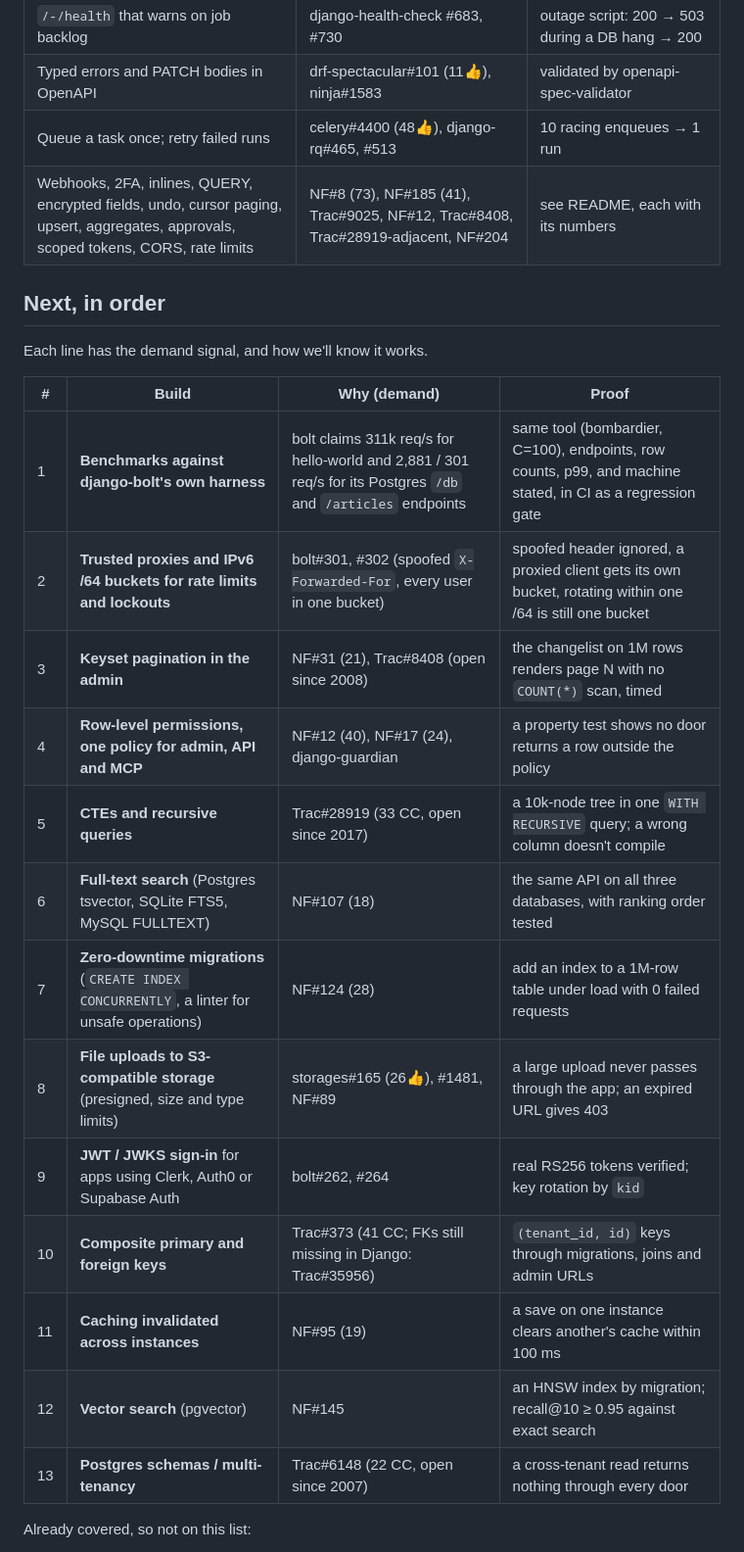
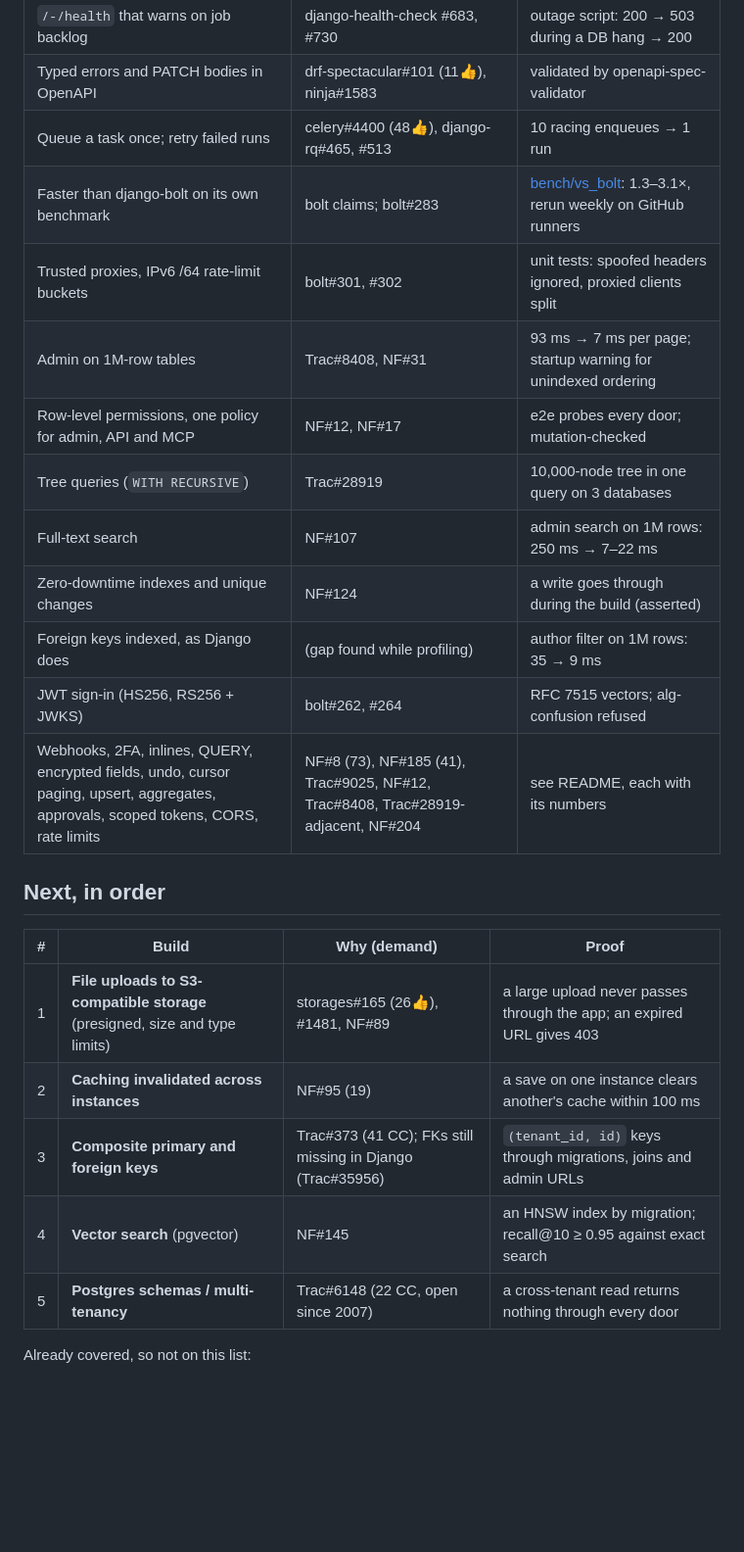
Before and after one commit to Harshil-Jani/rangoli-rs, a Markdown page: docs/ROADMAP.md, the part around the change. Shown at 98% size. Drawn GitHub-style; blank space fills up the shorter version.

Commit message:
Roadmap: what's done, what's next

```diff
--- a/docs/ROADMAP.md
+++ b/docs/ROADMAP.md
@@ -23,27 +23,26 @@ Rangoli is built by reading what Django developers keep asking for and shipping
 | `/-/health` that warns on job backlog | django-health-check #683, #730 | outage script: 200 → 503 during a DB hang → 200 |
 | Typed errors and PATCH bodies in OpenAPI | drf-spectacular#101 (11👍), ninja#1583 | validated by openapi-spec-validator |
 | Queue a task once; retry failed runs | celery#4400 (48👍), django-rq#465, #513 | 10 racing enqueues → 1 run |
+| Faster than django-bolt on its own benchmark | bolt claims; bolt#283 | [bench/vs_bolt](../bench/vs_bolt/RESULTS.md): 1.3–3.1×, rerun weekly on GitHub runners |
+| Trusted proxies, IPv6 /64 rate-limit buckets | bolt#301, #302 | unit tests: spoofed headers ignored, proxied clients split |
+| Admin on 1M-row tables | Trac#8408, NF#31 | 93 ms → 7 ms per page; startup warning for unindexed ordering |
+| Row-level permissions, one policy for admin, API and MCP | NF#12, NF#17 | e2e probes every door; mutation-checked |
+| Tree queries (`WITH RECURSIVE`) | Trac#28919 | 10,000-node tree in one query on 3 databases |
+| Full-text search | NF#107 | admin search on 1M rows: 250 ms → 7–22 ms |
+| Zero-downtime indexes and unique changes | NF#124 | a write goes through during the build (asserted) |
+| Foreign keys indexed, as Django does | (gap found while profiling) | author filter on 1M rows: 35 → 9 ms |
+| JWT sign-in (HS256, RS256 + JWKS) | bolt#262, #264 | RFC 7515 vectors; alg-confusion refused |
 | Webhooks, 2FA, inlines, QUERY, encrypted fields, undo, cursor paging, upsert, aggregates, approvals, scoped tokens, CORS, rate limits | NF#8 (73), NF#185 (41), Trac#9025, NF#12, Trac#8408, Trac#28919-adjacent, NF#204 | see README, each with its numbers |
 
 ## Next, in order
 
-Each line has the demand signal, and how we'll know it works.
-
 | # | Build | Why (demand) | Proof |
 |---|---|---|---|
-| 1 | **Benchmarks against django-bolt's own harness** | bolt claims 311k req/s for hello-world and 2,881 / 301 req/s for its Postgres `/db` and `/articles` endpoints | same tool (bombardier, C=100), endpoints, row counts, p99, and machine stated, in CI as a regression gate |
-| 2 | **Trusted proxies and IPv6 /64 buckets for rate limits and lockouts** | bolt#301, #302 (spoofed `X-Forwarded-For`, every user in one bucket) | spoofed header ignored, a proxied client gets its own bucket, rotating within one /64 is still one bucket |
-| 3 | **Keyset pagination in the admin** | NF#31 (21), Trac#8408 (open since 2008) | the changelist on 1M rows renders page N with no `COUNT(*)` scan, timed |
-| 4 | **Row-level permissions, one policy for admin, API and MCP** | NF#12 (40), NF#17 (24), django-guardian | a property test shows no door returns a row outside the policy |
-| 5 | **CTEs and recursive queries** | Trac#28919 (33 CC, open since 2017) | a 10k-node tree in one `WITH RECURSIVE` query; a wrong column doesn't compile |
-| 6 | **Full-text search** (Postgres tsvector, SQLite FTS5, MySQL FULLTEXT) | NF#107 (18) | the same API on all three databases, with ranking order tested |
-| 7 | **Zero-downtime migrations** (`CREATE INDEX CONCURRENTLY`, a linter for unsafe operations) | NF#124 (28) | add an index to a 1M-row table under load with 0 failed requests |
-| 8 | **File uploads to S3-compatible storage** (presigned, size and type limits) | storages#165 (26👍), #1481, NF#89 | a large upload never passes through the app; an expired URL gives 403 |
-| 9 | **JWT / JWKS sign-in** for apps using Clerk, Auth0 or Supabase Auth | bolt#262, #264 | real RS256 tokens verified; key rotation by `kid` |
-| 10 | **Composite primary and foreign keys** | Trac#373 (41 CC; FKs still missing in Django: Trac#35956) | `(tenant_id, id)` keys through migrations, joins and admin URLs |
-| 11 | **Caching invalidated across instances** | NF#95 (19) | a save on one instance clears another's cache within 100 ms |
-| 12 | **Vector search** (pgvector) | NF#145 | an HNSW index by migration; recall@10 ≥ 0.95 against exact search |
-| 13 | **Postgres schemas / multi-tenancy** | Trac#6148 (22 CC, open since 2007) | a cross-tenant read returns nothing through every door |
+| 1 | **File uploads to S3-compatible storage** (presigned, size and type limits) | storages#165 (26👍), #1481, NF#89 | a large upload never passes through the app; an expired URL gives 403 |
+| 2 | **Caching invalidated across instances** | NF#95 (19) | a save on one instance clears another's cache within 100 ms |
+| 3 | **Composite primary and foreign keys** | Trac#373 (41 CC); FKs still missing in Django (Trac#35956) | `(tenant_id, id)` keys through migrations, joins and admin URLs |
+| 4 | **Vector search** (pgvector) | NF#145 | an HNSW index by migration; recall@10 ≥ 0.95 against exact search |
+| 5 | **Postgres schemas / multi-tenancy** | Trac#6148 (22 CC, open since 2007) | a cross-tenant read returns nothing through every door |
 
 Already covered, so not on this list:
 
```
